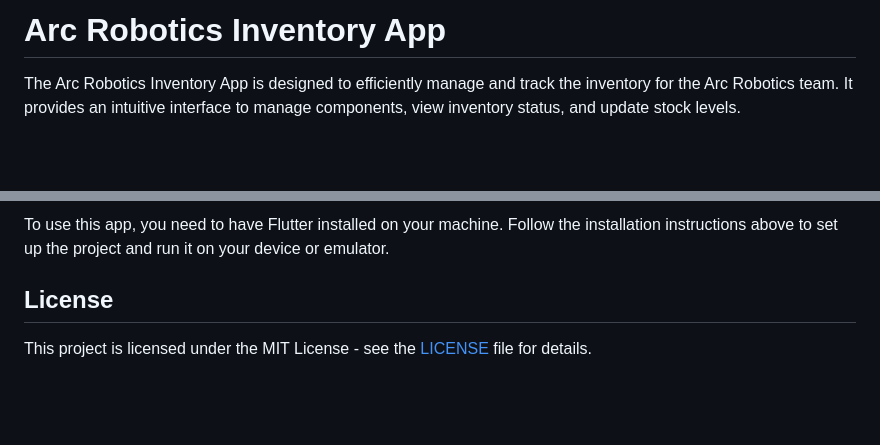
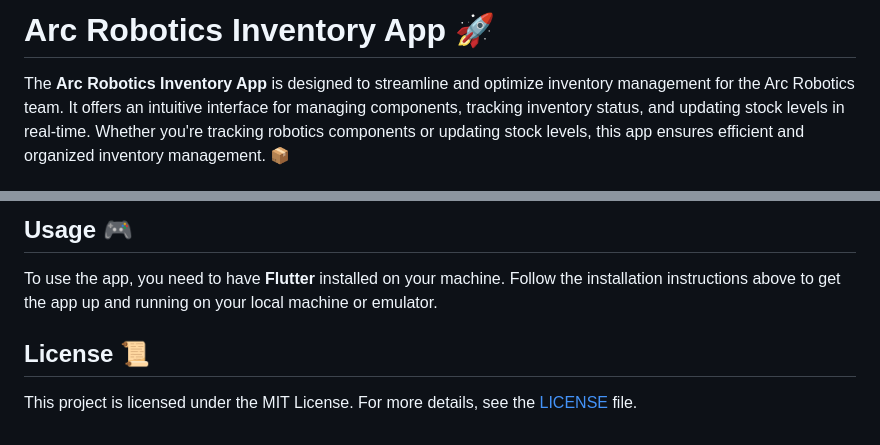
Before and after one commit to arjunsakthi/arc_inventory, a Markdown page: README.md, 2 parts joined by grey strips. Drawn GitHub-style; blank space fills up the shorter version.

```diff
--- a/README.md
+++ b/README.md
@@ -1,4 +1,4 @@
-# Arc Robotics Inventory App
+# Arc Robotics Inventory App 🚀
 
-The Arc Robotics Inventory App is designed to efficiently manage and track the inventory for the Arc Robotics team. It provides an intuitive interface to manage components, view inventory status, and update stock levels.
+The **Arc Robotics Inventory App** is designed to streamline and optimize inventory management for the Arc Robotics team. It offers an intuitive interface for managing components, tracking inventory status, and updating stock levels in real-time. Whether you're tracking robotics components or updating stock levels, this app ensures efficient and organized inventory management. 📦
 
@@ -86,6 +88,8 @@ These features ensure robust data management and a user-friendly interface, enha
 
-To use this app, you need to have Flutter installed on your machine. Follow the installation instructions above to set up the project and run it on your device or emulator.
+## Usage 🎮
 
-## License
+To use the app, you need to have **Flutter** installed on your machine. Follow the installation instructions above to get the app up and running on your local machine or emulator.
 
-This project is licensed under the MIT License - see the [LICENSE](LICENSE) file for details.
+## License 📜
+
+This project is licensed under the MIT License. For more details, see the [LICENSE](LICENSE) file.
```
Also changed, not shown: other parts of README.md (+45 -43 lines).
